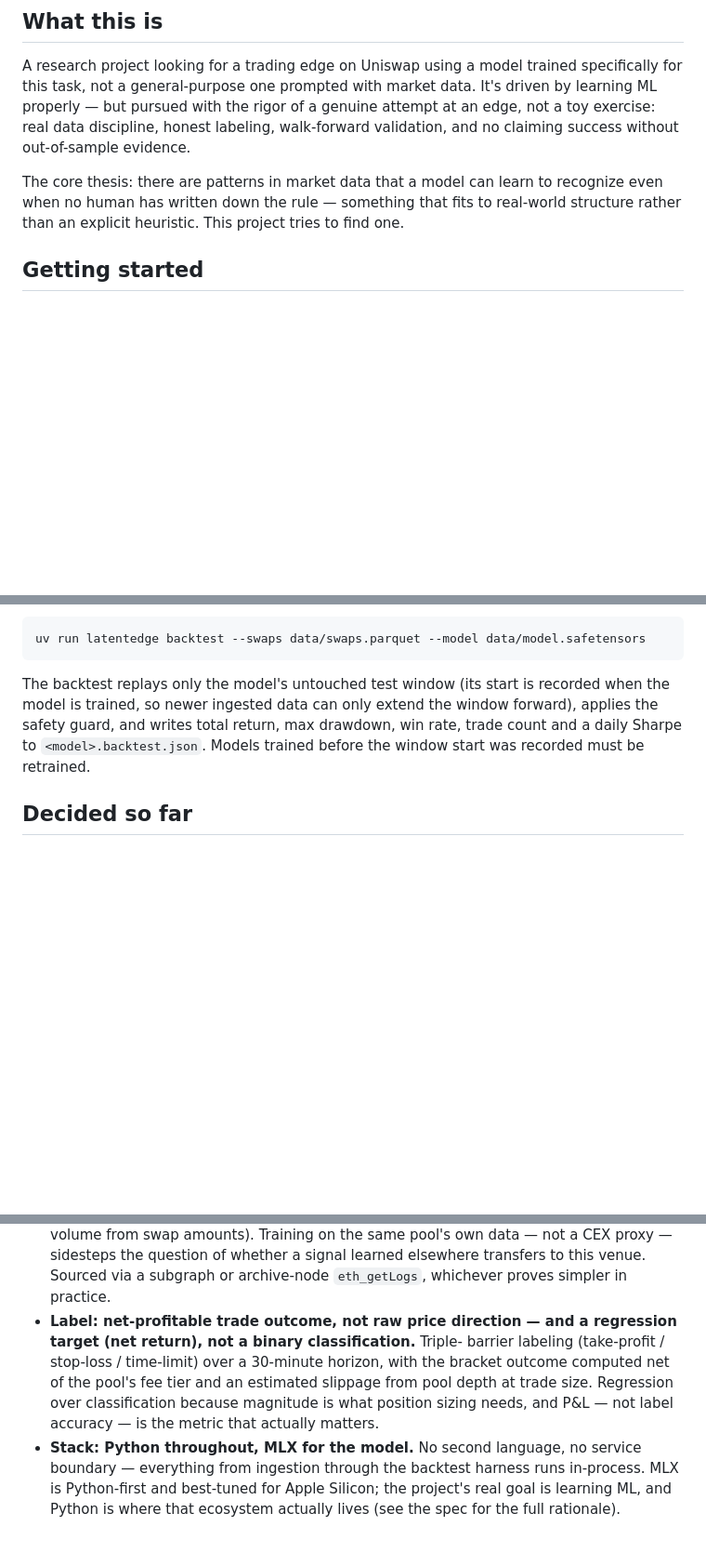
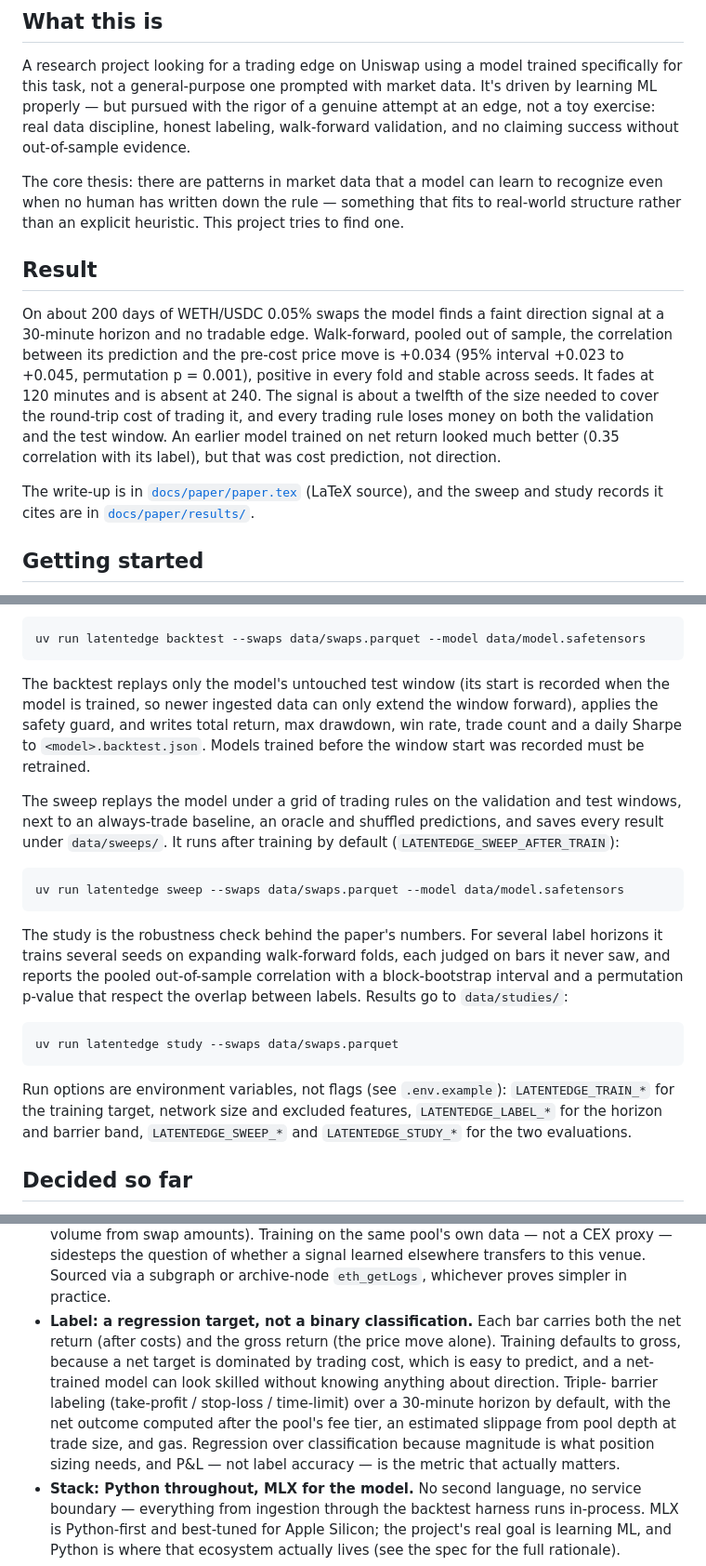
Before and after one commit to DDecoene/latentedge, a Markdown page: README.md, 3 parts joined by grey strips. Shown at 93% size. GitHub-like rendering; blank space fills up the shorter version.

Commit message:
Update the README with the result, the sweep and study commands, and the gross training target

````diff
--- a/README.md
+++ b/README.md
@@ -13,6 +13,23 @@ The core thesis: there are patterns in market data that a model can learn to
 recognize even when no human has written down the rule — something that
 fits to real-world structure rather than an explicit heuristic. This project
 tries to find one.
+
+## Result
+
+On about 200 days of WETH/USDC 0.05% swaps the model finds a faint direction
+signal at a 30-minute horizon and no tradable edge. Walk-forward, pooled out
+of sample, the correlation between its prediction and the pre-cost price move
+is +0.034 (95% interval +0.023 to +0.045, permutation p = 0.001), positive in
+every fold and stable across seeds. It fades at 120 minutes and is absent at
+240. The signal is about a twelfth of the size needed to cover the round-trip
+cost of trading it, and every trading rule loses money on both the validation
+and the test window. An earlier model trained on net return looked much
+better (0.35 correlation with its label), but that was cost prediction, not
+direction.
+
+The write-up is in [`docs/paper/paper.tex`](docs/paper/paper.tex) (LaTeX
+source), and the sweep and study records it cites are in
+[`docs/paper/results/`](docs/paper/results/).
 
 ## Getting started
 
@@ -72,6 +89,30 @@ drawdown, win rate, trade count and a daily Sharpe to
 `<model>.backtest.json`. Models trained before the window start was
 recorded must be retrained.
 
+The sweep replays the model under a grid of trading rules on the validation
+and test windows, next to an always-trade baseline, an oracle and shuffled
+predictions, and saves every result under `data/sweeps/`. It runs after
+training by default (`LATENTEDGE_SWEEP_AFTER_TRAIN`):
+
+```bash
+uv run latentedge sweep --swaps data/swaps.parquet --model data/model.safetensors
+```
+
+The study is the robustness check behind the paper's numbers. For several
+label horizons it trains several seeds on expanding walk-forward folds, each
+judged on bars it never saw, and reports the pooled out-of-sample correlation
+with a block-bootstrap interval and a permutation p-value that respect the
+overlap between labels. Results go to `data/studies/`:
+
+```bash
+uv run latentedge study --swaps data/swaps.parquet
+```
+
+Run options are environment variables, not flags (see `.env.example`):
+`LATENTEDGE_TRAIN_*` for the training target, network size and excluded
+features, `LATENTEDGE_LABEL_*` for the horizon and barrier band,
+`LATENTEDGE_SWEEP_*` and `LATENTEDGE_STUDY_*` for the two evaluations.
+
 ## Decided so far
 
 - **Execution venue: Uniswap.** An AMM, not an order book — price comes from
@@ -88,13 +129,16 @@ recorded must be retrained.
   pool's own data — not a CEX proxy — sidesteps the question of whether a
   signal learned elsewhere transfers to this venue. Sourced via a subgraph
   or archive-node `eth_getLogs`, whichever proves simpler in practice.
-- **Label: net-profitable trade outcome, not raw price direction — and a
-  regression target (net return), not a binary classification.** Triple-
+- **Label: a regression target, not a binary classification.** Each bar
+  carries both the net return (after costs) and the gross return (the price
+  move alone). Training defaults to gross, because a net target is dominated
+  by trading cost, which is easy to predict, and a net-trained model can look
+  skilled without knowing anything about direction. Triple-
   barrier labeling (take-profit / stop-loss / time-limit) over a 30-minute
-  horizon, with the bracket outcome computed net of the pool's fee tier and
-  an estimated slippage from pool depth at trade size. Regression over
-  classification because magnitude is what position sizing needs, and P&L
-  — not label accuracy — is the metric that actually matters.
+  horizon by default, with the net outcome computed after the pool's fee
+  tier, an estimated slippage from pool depth at trade size, and gas.
+  Regression over classification because magnitude is what position sizing
+  needs, and P&L — not label accuracy — is the metric that actually matters.
 - **Stack: Python throughout, MLX for the model.** No second language, no
   service boundary — everything from ingestion through the backtest
   harness runs in-process. MLX is Python-first and best-tuned for Apple
````
Also changed, not shown: other parts of README.md (+2 -0 lines).
